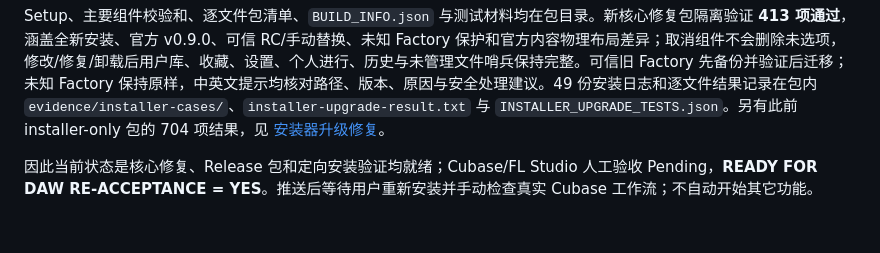
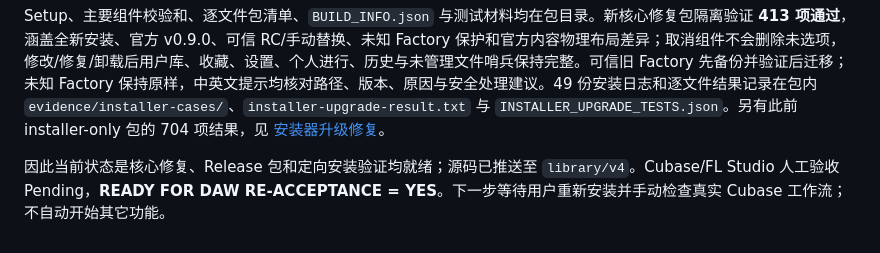
Before and after one commit to OldLai-ctrl/HarmonyContinuation, a Markdown page: docs/DEV2_CORE_RELIABILITY_FIX.md, the part around the change. Rendered like a GitHub page.

Commit message:
docs: mark dev2 reliability push complete

```diff
--- a/docs/DEV2_CORE_RELIABILITY_FIX.md
+++ b/docs/DEV2_CORE_RELIABILITY_FIX.md
@@ -61,4 +61,4 @@ Factory V4 的 28 条可发现性检查仍为 26 条默认显示、2 条通过 M
 
 Setup、主要组件校验和、逐文件包清单、`BUILD_INFO.json` 与测试材料均在包目录。新核心修复包隔离验证 **413 项通过**，涵盖全新安装、官方 v0.9.0、可信 RC/手动替换、未知 Factory 保护和官方内容物理布局差异；取消组件不会删除未选项，修改/修复/卸载后用户库、收藏、设置、个人进行、历史与未管理文件哨兵保持完整。可信旧 Factory 先备份并验证后迁移；未知 Factory 保持原样，中英文提示均核对路径、版本、原因与安全处理建议。49 份安装日志和逐文件结果记录在包内 `evidence/installer-cases/`、`installer-upgrade-result.txt` 与 `INSTALLER_UPGRADE_TESTS.json`。另有此前 installer-only 包的 704 项结果，见 [安装器升级修复](INSTALLER_DEV2_UPGRADE_FIX.md)。
 
-因此当前状态是核心修复、Release 包和定向安装验证均就绪；Cubase/FL Studio 人工验收 Pending，**READY FOR DAW RE-ACCEPTANCE = YES**。推送后等待用户重新安装并手动检查真实 Cubase 工作流；不自动开始其它功能。
+因此当前状态是核心修复、Release 包和定向安装验证均就绪；源码已推送至 `library/v4`。Cubase/FL Studio 人工验收 Pending，**READY FOR DAW RE-ACCEPTANCE = YES**。下一步等待用户重新安装并手动检查真实 Cubase 工作流；不自动开始其它功能。
```
Also changed, not shown: NOW.md (+1 -1 lines).
